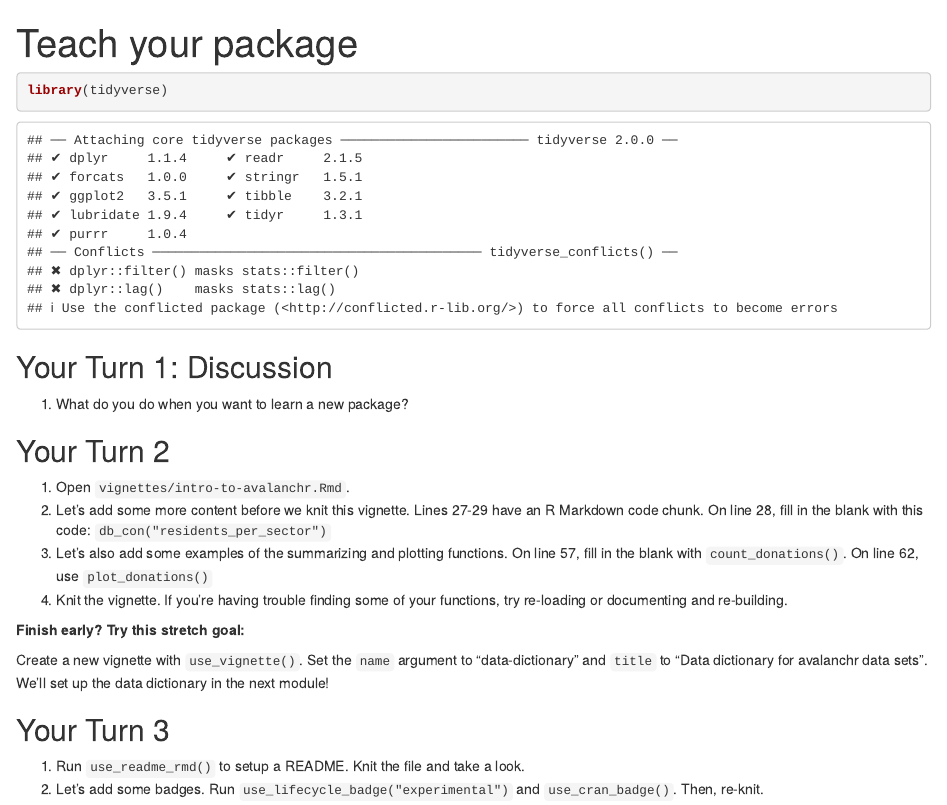
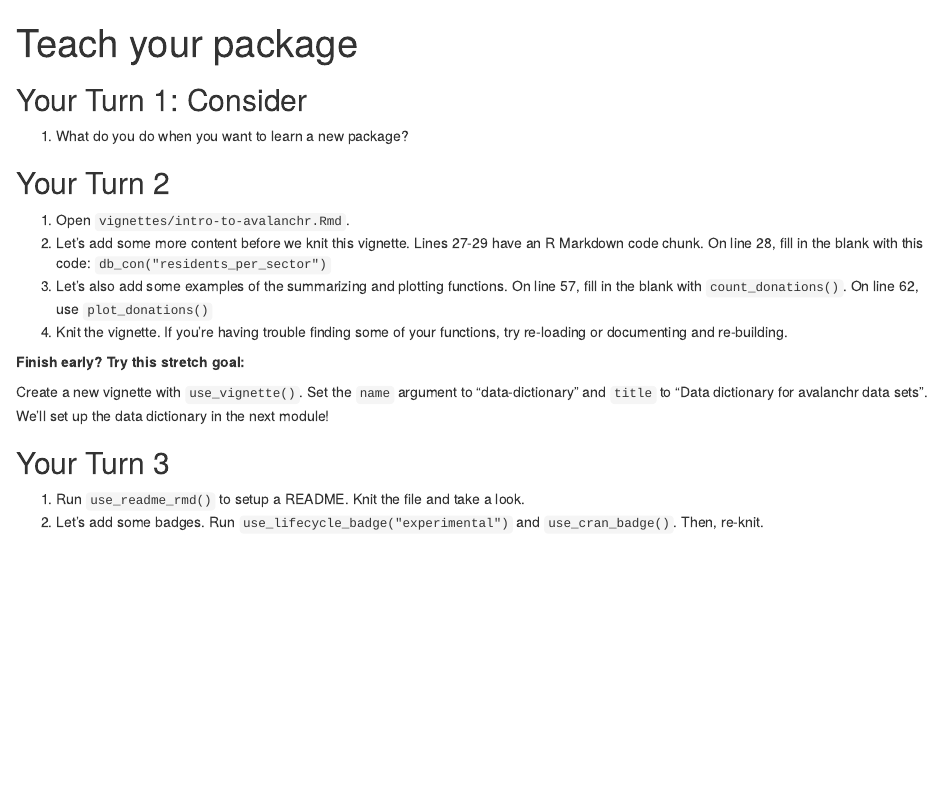
Before and after one commit to emptyfield-ds/r_packages_teach, an R Markdown document (exercises.Rmd): the page in a window 1100 px wide, from its top. Rendered offline with R 4.5, knitr and Pandoc, with nearby package versions.

Commit message:
Render module: 2021-12-31 17:46:08

````diff
--- a/exercises.Rmd
+++ b/exercises.Rmd
@@ -5,12 +5,7 @@ output:
     df_print: paged
 ---
 
-```{r setup}
-library(tidyverse)
-```
-
-
-## Your Turn 1: Discussion
+## Your Turn 1: Consider
 
 1. What do you do when you want to learn a new package?
 
````
Also changed, not shown: 6 other files.
